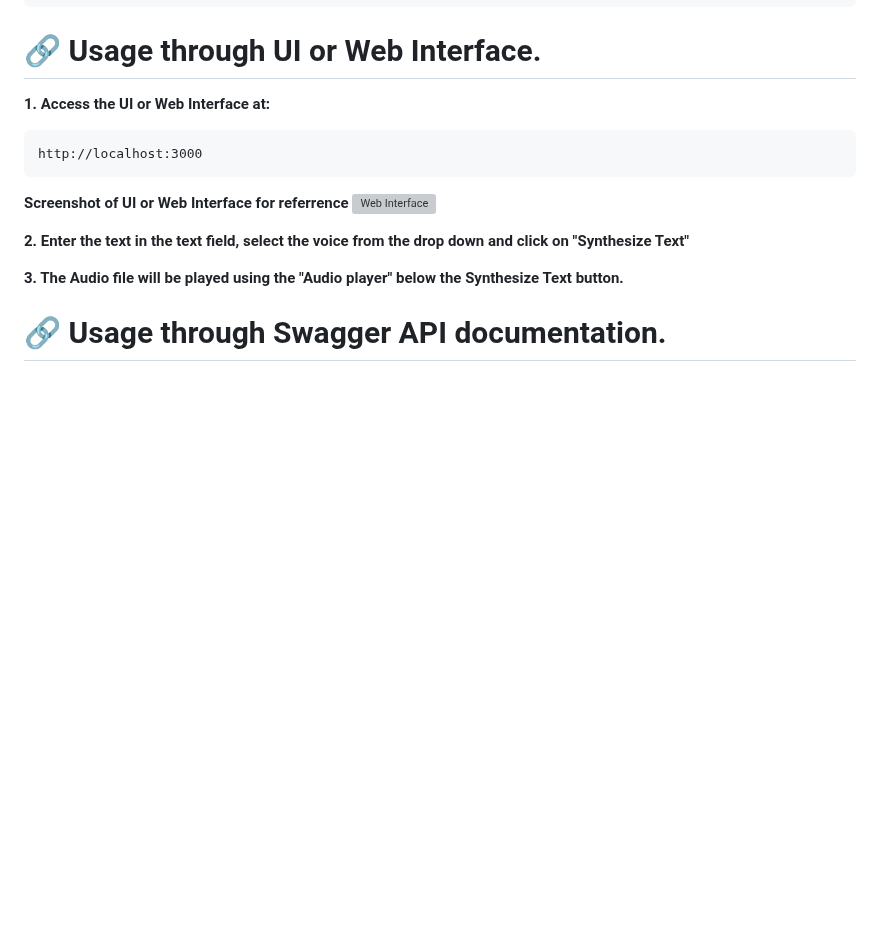
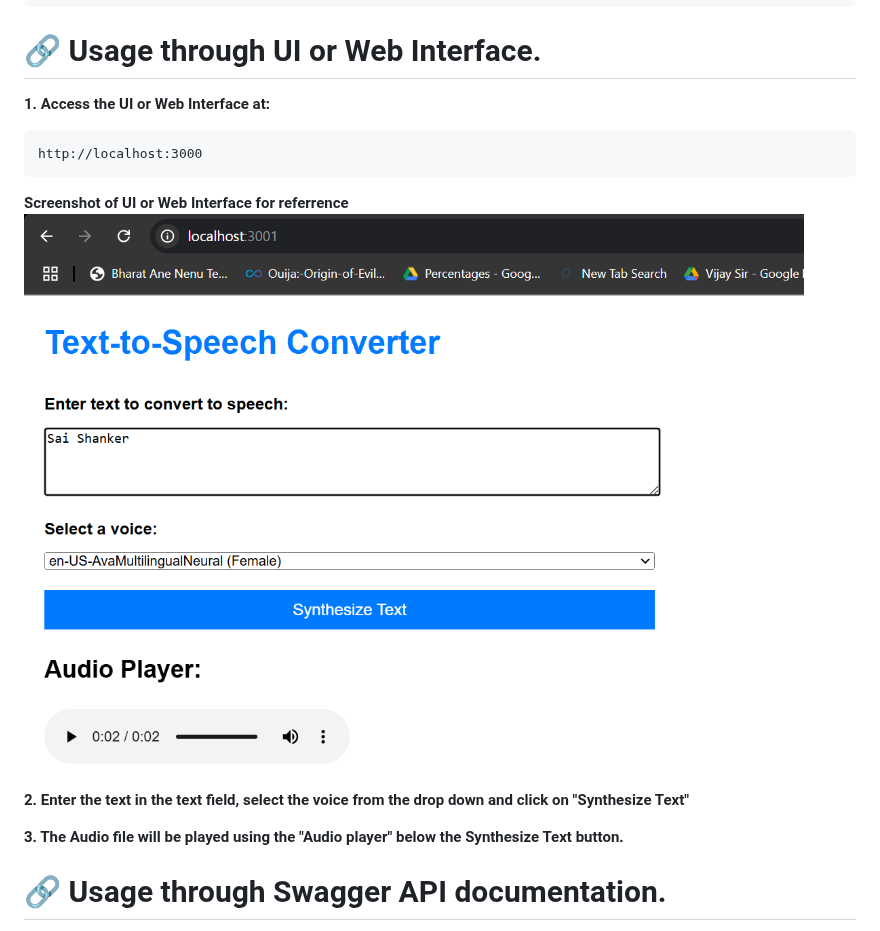
Before and after one commit to SaiShankerJaina/System-Integration-Final-Project, a Markdown page: Text-to-Speech-JS-SI_Final Project/README.md, the part around the change. Rendered like a GitHub page; blank space fills up the shorter version; grey boxes are pictures that could not be loaded.

Commit message:
Screenshot for live UI uploaded

````diff
--- a/Text-to-Speech-JS-SI_Final Project/README.md
+++ b/Text-to-Speech-JS-SI_Final Project/README.md
@@ -88,7 +88,7 @@ http://localhost:3000
 ```
 
 **Screenshot of UI or Web Interface for referrence**
-![Web Interface](./screenshots/livedemo_Ui.png)
+![Web Interface](./screenshots/livedemo_UI.png)
 
 **2. Enter the text in the text field, select the voice from the drop down and click on "Synthesize Text"**
 
````
